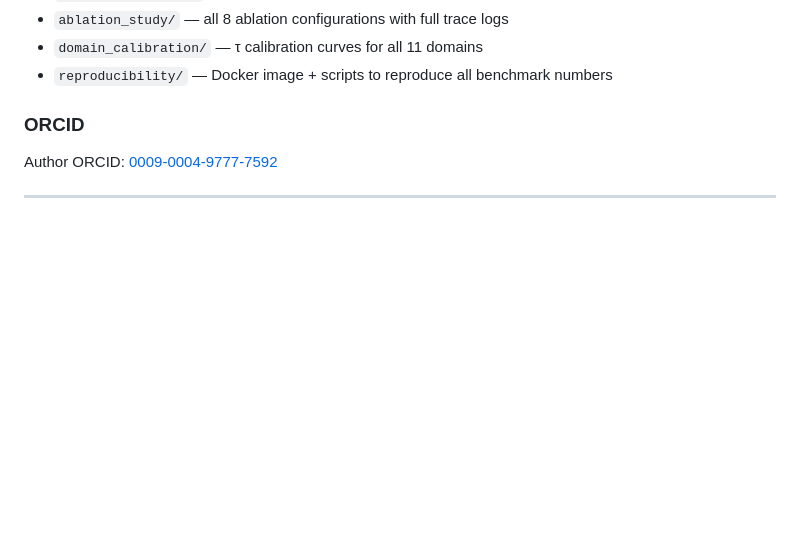
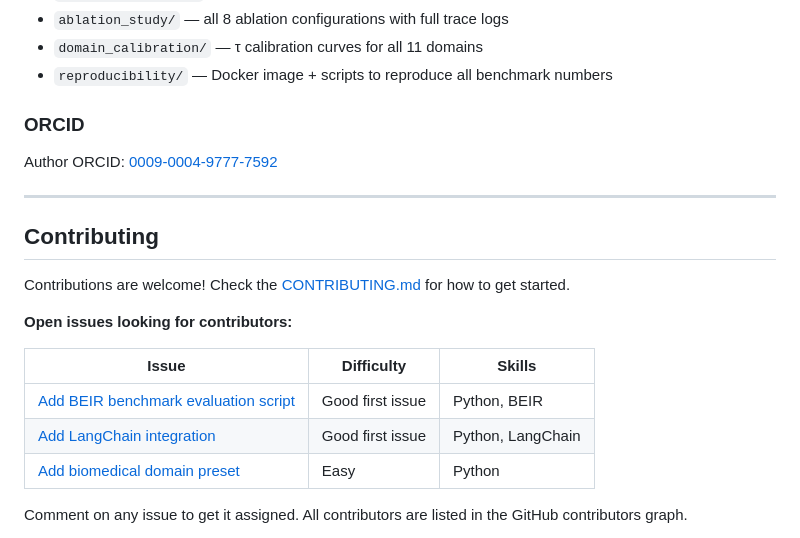
Before and after one commit to vignesh2027/VORTEXRAG, a Markdown page: README.md, the part around one of its changes. Drawn GitHub-style; blank space fills up the shorter version.

Commit message:
Add Contributing section to README with open contributor issues

```diff
--- a/README.md
+++ b/README.md
@@ -3191,3 +3191,17 @@ Author ORCID: [0009-0004-9777-7592](https://orcid.org/0009-0004-9777-7592)
 
 ---
 
+## Contributing
+
+Contributions are welcome! Check the [CONTRIBUTING.md](CONTRIBUTING.md) for how to get started.
+
+**Open issues looking for contributors:**
+
+| Issue | Difficulty | Skills |
+|-------|-----------|--------|
+| [Add BEIR benchmark evaluation script](https://github.com/vignesh2027/VORTEXRAG/issues/3) | Good first issue | Python, BEIR |
+| [Add LangChain integration](https://github.com/vignesh2027/VORTEXRAG/issues/4) | Good first issue | Python, LangChain |
+| [Add biomedical domain preset](https://github.com/vignesh2027/VORTEXRAG/issues/5) | Easy | Python |
+
+Comment on any issue to get it assigned. All contributors are listed in the GitHub contributors graph.
+
```
Also changed, not shown: other parts of README.md (+5 -0 lines).
